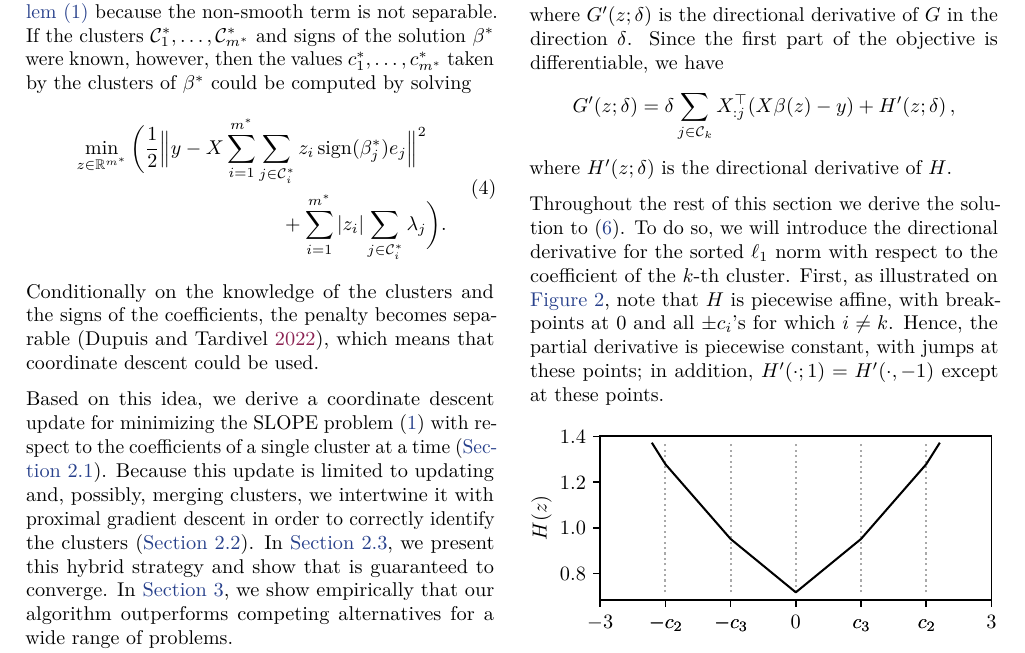
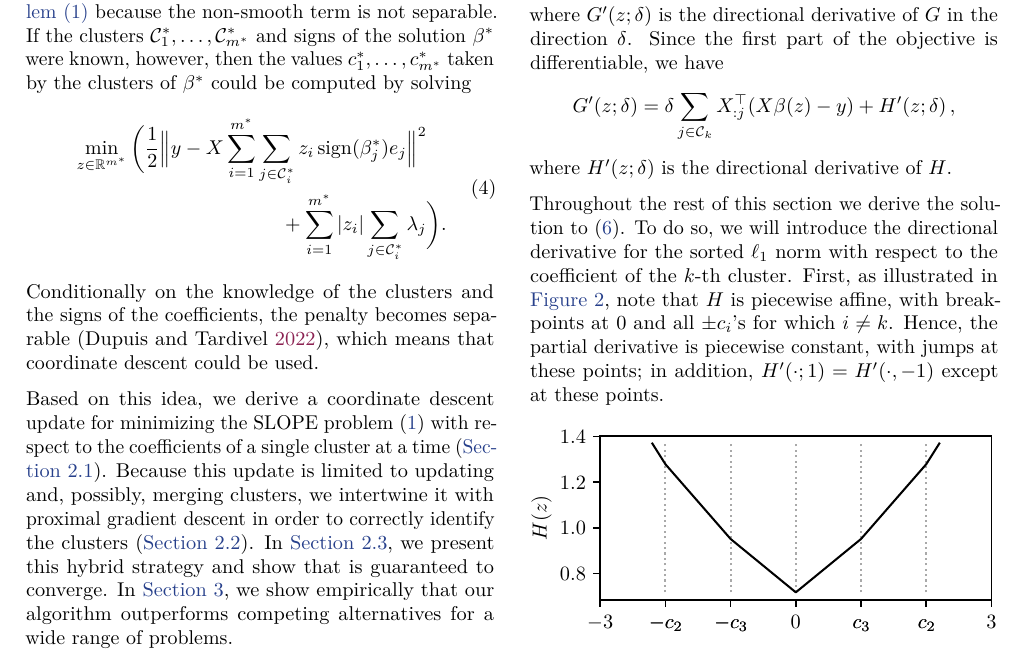
Before and after one commit to jolars/slopecd, a LaTeX paper (tex/main.tex, which reads tex/theory.tex): part of page 3 of 20, cut so that both start at the same text. Compiled offline with pdfLaTeX.

Commit message:
Change "on" to "in"

```diff
--- a/tex/theory.tex
+++ b/tex/theory.tex
@@ -64,7 +64,7 @@ where \(H'(z; \delta)\) is the directional derivative of $H$.
 Throughout the rest of this section we derive the solution to \eqref{pb:cluster-problem}.
 To do so, we will introduce the directional derivative for the
 sorted \(\ell_1\) norm with respect to the coefficient of the \(k\)-th cluster.
-First, as illustrated on \Cref{fig:partial_slope}, note that $H$ is piecewise affine, with breakpoints at 0 and all $\pm c_i$'s for which $i \neq k$.
+First, as illustrated in \Cref{fig:partial_slope}, note that $H$ is piecewise affine, with breakpoints at 0 and all $\pm c_i$'s for which $i \neq k$.
 Hence, the partial derivative is piecewise constant, with jumps at these points; in addition, $H'(\cdot; 1) = H'(\cdot, -1)$ except at these points.
 
 \begin{figure}[htbp]
```
